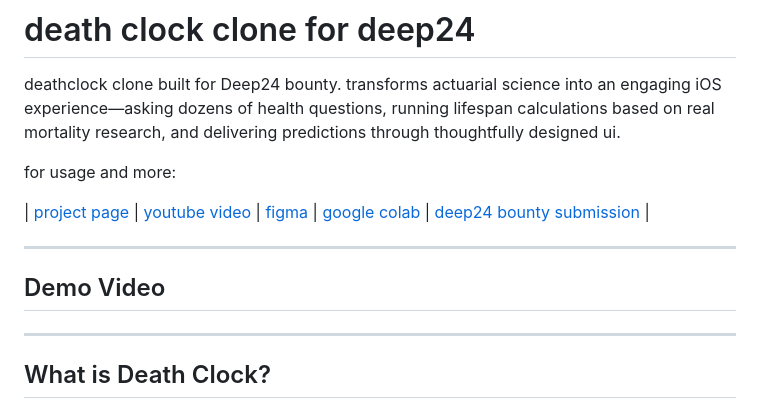
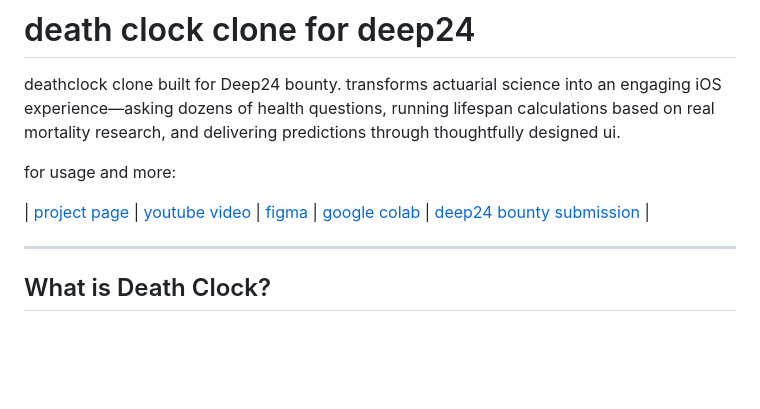
Before and after one commit to amanibobo/finalized, a Markdown page: README.md, the part around the change. GitHub-like rendering; blank space fills up the shorter version.

Commit message:
Remove demo video section
Removed demo video section from README.

```diff
--- a/README.md
+++ b/README.md
@@ -7,11 +7,6 @@ for usage and more:
 | [project page](https://animate3d.github.io/) | [youtube video](https://arxiv.org/abs/2407.11398) | [figma](https://www.youtube.com/watch?v=qkaeeGzLnY8) |
 [google colab](https://huggingface.co/datasets/yanqinJiang/MV-Video) |
 [deep24 bounty submission](https://drive.google.com/file/d/1iFSuCAwWBVzlLCQH32yoikz8M2qBJ8rP/view?usp=sharing) |
-
----
-
-## Demo Video
-
 
 ---
 
```
